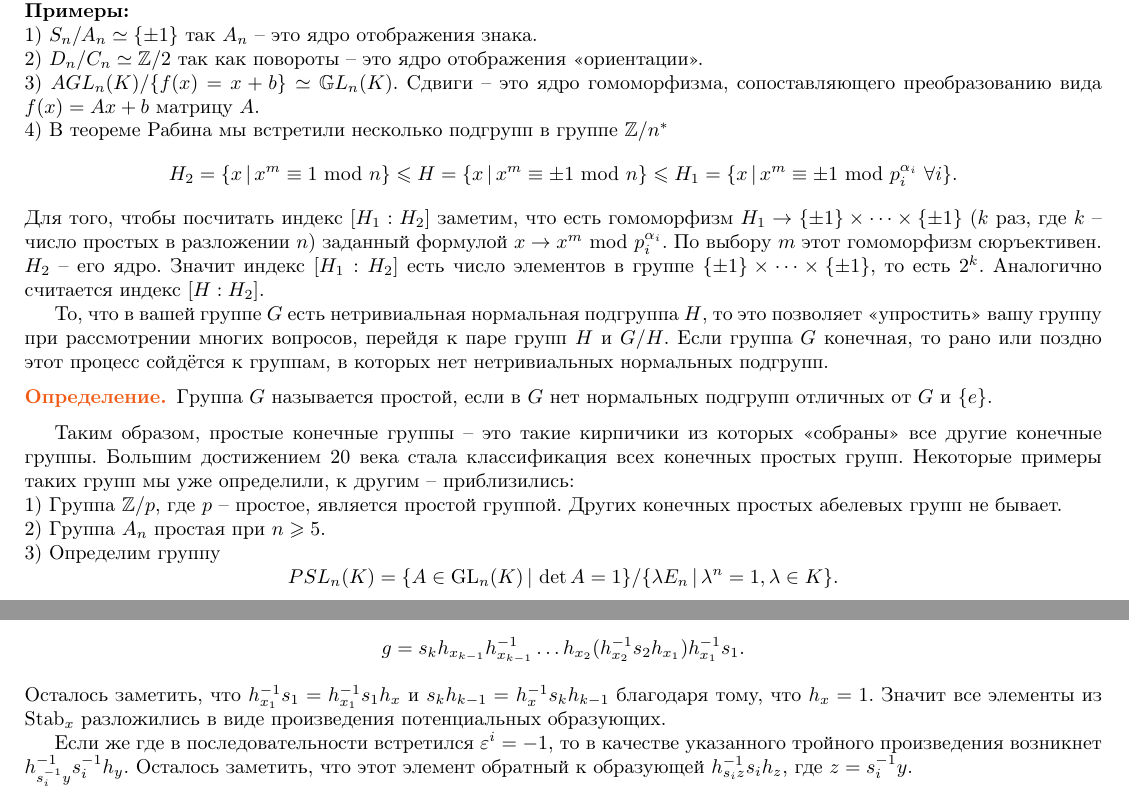
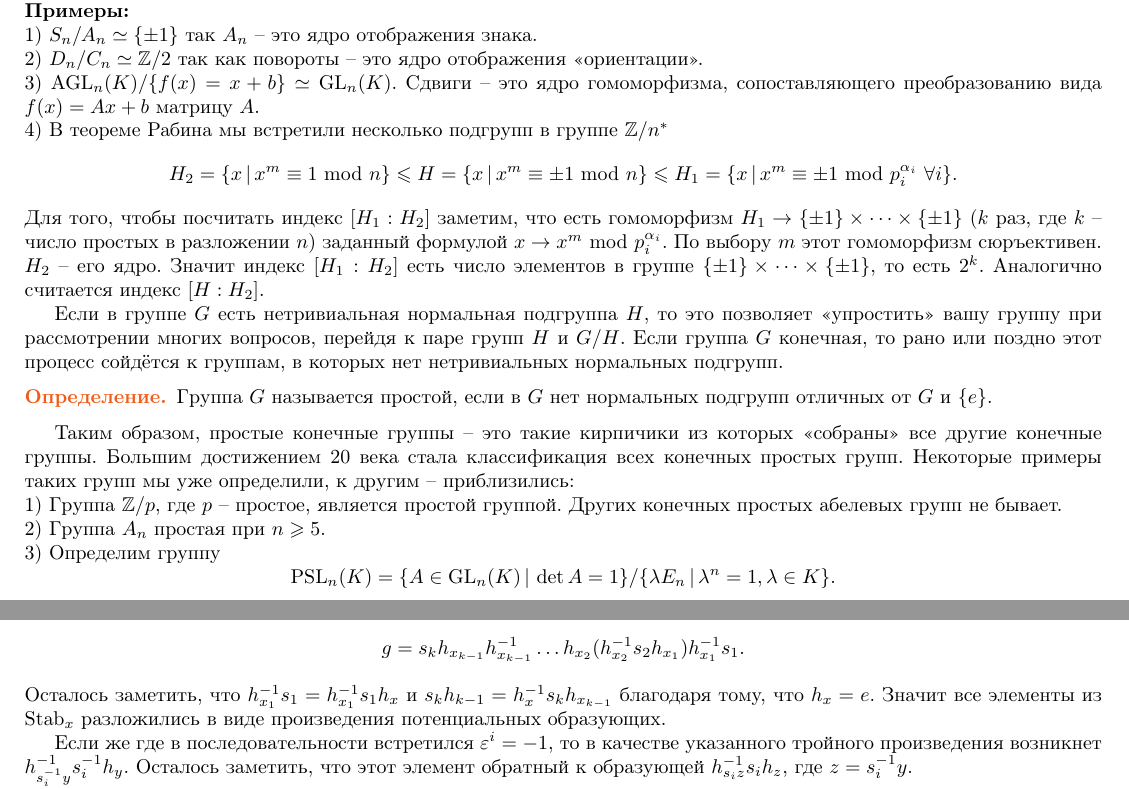
Before and after one commit to CheKaa/MP-2020-2-term-Algebra-Actual, a LaTeX book (main.tex): two parts of pages 20 and 24 of 25, joined at a grey line, cut so that both start at the same text. Compiled offline with pdfLaTeX.

Commit message:
Updates from Overleaf

```diff
--- a/main.tex
+++ b/main.tex
@@ -137,6 +137,7 @@
 \newcommand{\codim}{\operatorname{codim}}
 \newcommand{\Aff}{\operatorname{Aff}}
 \newcommand{\AGL}{\operatorname{AGL}}
+\newcommand{\PSL}{\operatorname{PSL}}
 
 \def\llq{\textquotedblleft}
 \def\rrq{\textquotedblright}
@@ -1192,13 +1193,13 @@ $$G/\Ker f \simeq \Im f.$$
 \exm \\
 1) $S_n/A_n\simeq \{\pm 1\}$ так $A_n$  -- это ядро отображения знака.\\
 2) $D_n/C_n \simeq \mb Z/2$ так как повороты -- это ядро отображения <<ориентации>>.\\
-3) $AGL_n(K)/\{f(x)=x+b\}\simeq \mb GL_n(K)$. Сдвиги -- это ядро гомоморфизма, сопоставляющего преобразованию вида $f(x)=Ax+b$ матрицу $A$.\\
+3) $\AGL_n(K)/\{f(x)=x+b\}\simeq \GL_n(K)$. Сдвиги -- это ядро гомоморфизма, сопоставляющего преобразованию вида $f(x)=Ax+b$ матрицу $A$.\\
 4) В теореме Рабина мы встретили несколько подгрупп в группе $\mb Z/n^*$
 $$H_2=\{ x\,|\, x^m\equiv 1 \mod n\} \leq H=\{ x\,|\, x^m\equiv \pm 1 \mod n\} \leq H_1=\{ x\,|\, x^m \equiv \pm 1 \mod p_i^{\alpha_i} \,\,\forall i\}.$$
 Для того, чтобы посчитать индекс $[H_1: H_2]$ заметим, что есть гомоморфизм $H_1 \to \{\pm 1\}\times \dots \times \{\pm 1\} $ ($k$ раз, где $k$ -- число простых в разложении $n$)  заданный формулой $x \to x^m \mod p_i^{\alpha_i}$. По выбору $m$ этот гомоморфизм сюръективен. $H_2$ -- его ядро. Значит индекс $[H_1:H_2]$ есть число элементов в группе $\{\pm 1\}\times \dots \times \{\pm 1\} $, то есть $2^k$. Аналогично считается индекс $[H:H_2]$.
 
 
-То, что в вашей группе $G$ есть нетривиальная нормальная подгруппа $H$, то это позволяет <<упростить>> вашу группу при рассмотрении многих вопросов, перейдя к паре групп $H$ и $G/H$. Если группа $G$ конечная, то рано или поздно этот процесс сойдётся к группам, в которых нет нетривиальных нормальных подгрупп.
+Если в группе $G$ есть нетривиальная нормальная подгруппа $H$, то это позволяет <<упростить>> вашу группу при рассмотрении многих вопросов, перейдя к паре групп $H$ и $G/H$. Если группа $G$ конечная, то рано или поздно этот процесс сойдётся к группам, в которых нет нетривиальных нормальных подгрупп.
 
 
 \dfn Группа $G$ называется простой, если в $G$ нет нормальных подгрупп отличных от $G$ и $\{e\}$.
@@ -1207,7 +1208,7 @@ $$H_2=\{ x\,|\, x^m\equiv 1 \mod n\} \leq H=\{ x\,|\, x^m\equiv \pm 1 \mod n\} \
 Таким образом, простые конечные группы -- это такие кирпичики из которых <<собраны>> все другие конечные группы. Большим достижением 20 века стала классификация всех конечных простых групп. Некоторые примеры таких групп мы уже определили, к другим -- приблизились:\\
 1) Группа $\mb Z/p$, где $p$ -- простое, является простой группой. Других конечных простых абелевых групп не бывает.\\
 2) Группа $A_n$ простая при $n\geq 5$.\\
-3) Определим группу $$PSL_n(K)=\{A \in \GL_n(K)\,|\, \det A=1\}/ \{ \lambda E_n\,|\, \lambda^n=1, \lambda\in K \}.$$
+3) Определим группу $$\PSL_n(K)=\{A \in \GL_n(K)\,|\, \det A=1\}/ \{ \lambda E_n\,|\, \lambda^n=1, \lambda\in K \}.$$
 Это простая группа за исключением случаев, когда $K=\mb Z/2$, $n=2$ и  $K=\mb Z/3$, $n=2$.
 
 Дальнейшее смотри в \cite{}
@@ -1441,7 +1442,7 @@ $$\Stab_x =\lan h_{(sy)}^{-1}s h_y\ran \text{ по  всем $y\in O_x$ и $s\in
 \end{tikzpicture}
 \end{center}
 Здесь $x_i=s_i x_{i-1}$. Произведение $h_{x_i}^{-1}s_{i-1}h_{x_{i-1}}$ является одной из образующих (если взять $y=x_{i-1}$). Видно, что $$g=s_kh_{x_{k-1}}h_{x_{k-1}}^{-1}\dots h_{x_2} (h_{x_2}^{-1}s_2 h_{x_1})h_{x_1}^{-1}s_1.$$
-Осталось заметить, что $h_{x_1}^{-1}s_1=h_{x_1}^{-1}s_1h_x$ и $s_k h_{k-1}=h_x^{-1}s_k h_{k-1}$ благодаря тому, что $h_x=1$. Значит все элементы из $\Stab_x$ разложились в виде произведения потенциальных образующих.
+Осталось заметить, что $h_{x_1}^{-1}s_1=h_{x_1}^{-1}s_1h_x$ и $s_k h_{k-1}=h_x^{-1}s_k h_{x_{k-1}}$ благодаря тому, что $h_x=e$. Значит все элементы из $\Stab_x$ разложились в виде произведения потенциальных образующих.
 
 Если же где в последовательности встретился $\eps^{i}=-1$, то в качестве указанного тройного произведения возникнет $h^{-1}_{s_i^{-1}y} s_i^{-1} h_y$. Осталось заметить, что этот элемент обратный к образующей $h^{-1}_{s_iz}s_i h_z$, где $z=s_i^{-1}y$.
 
```
